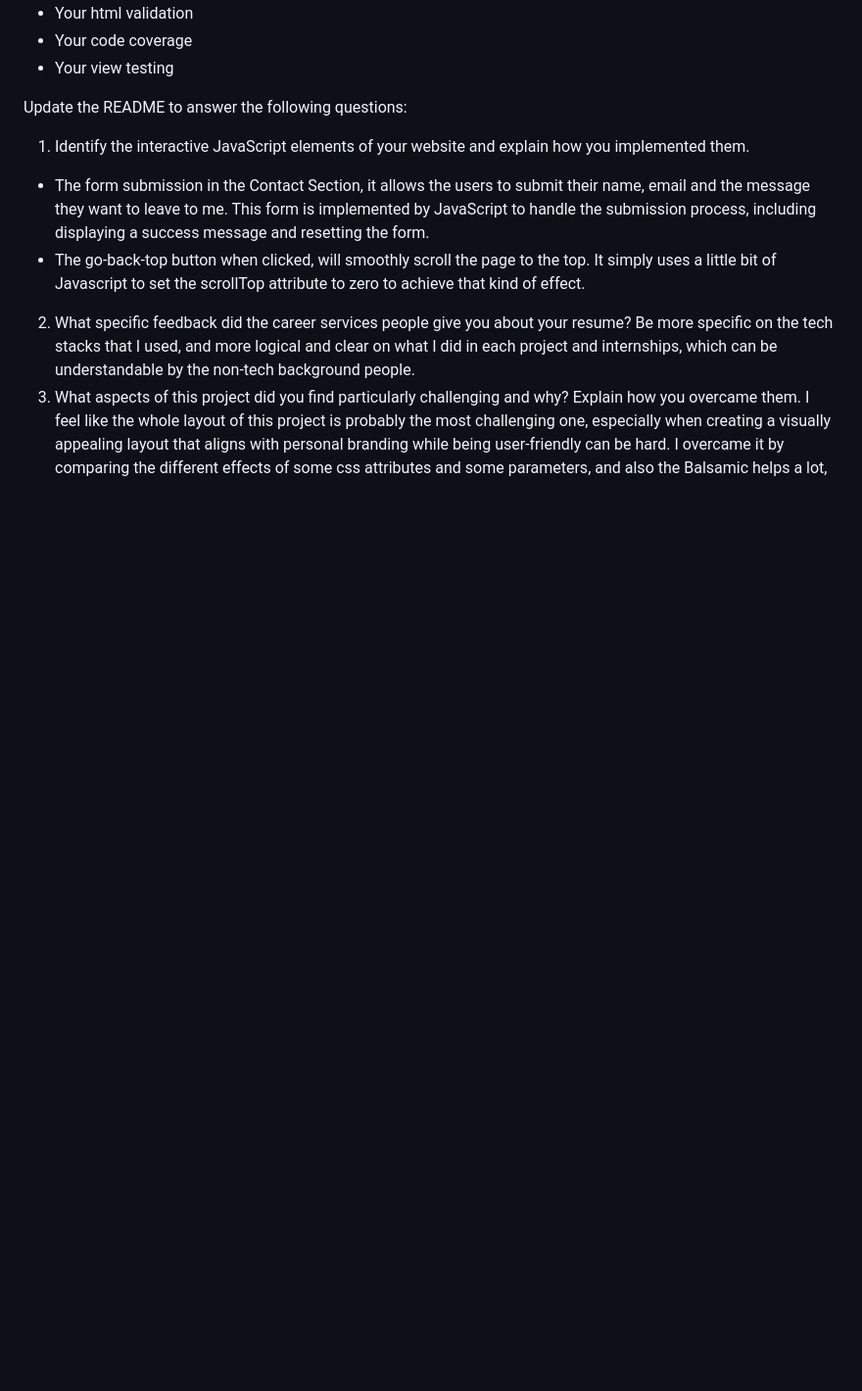
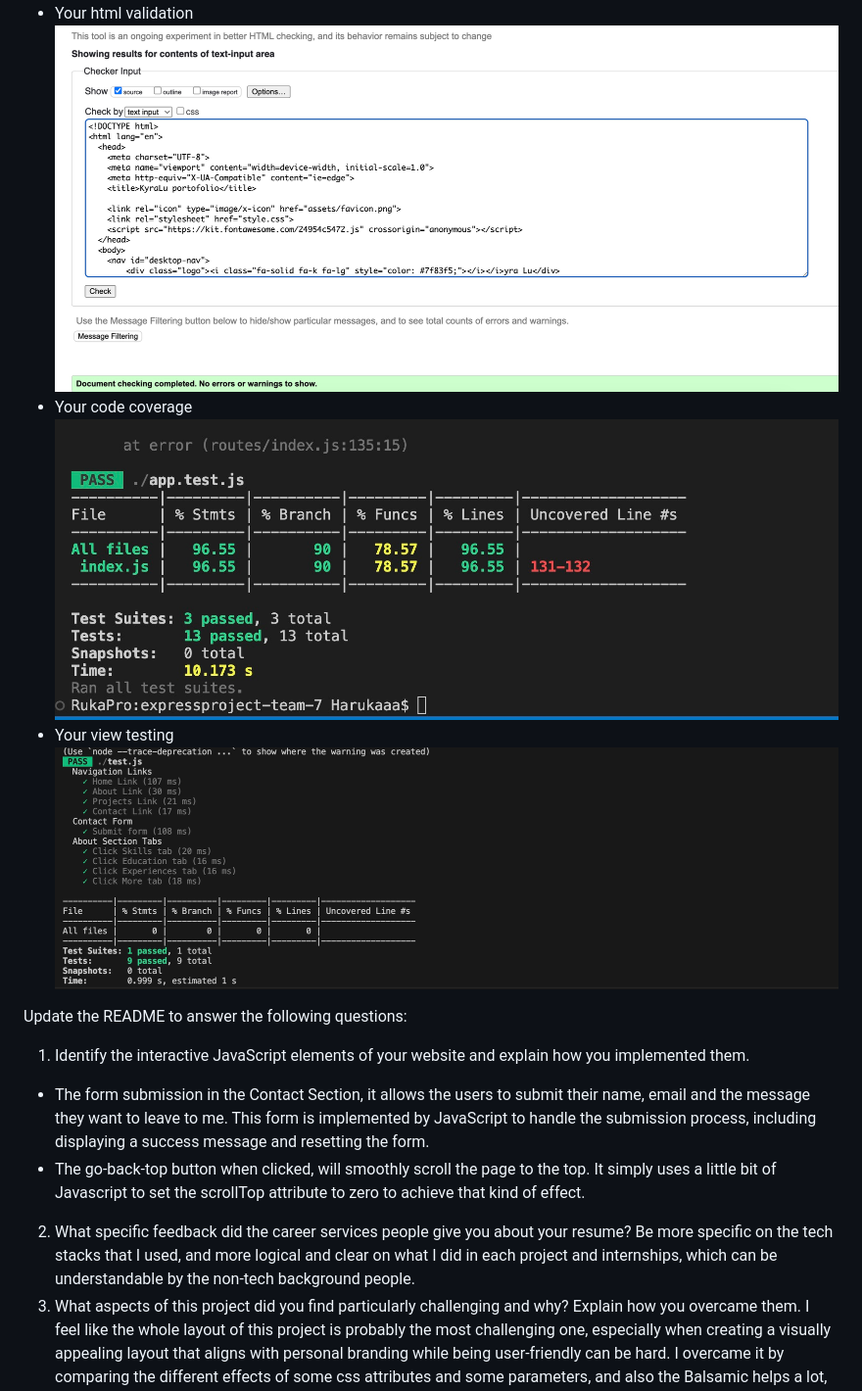
Before and after one commit to kyralu/personal_portfolio, a Markdown page: README.md, the part around the change printed below. Shown: that part at 98% size. Rendered like a GitHub page; blank space fills up the shorter version.

```diff
--- a/README.md
+++ b/README.md
@@ -37,6 +41,9 @@ Add screenshots below showing,
 * Your html validation
+  ![html.jpg](html.jpg)
 * Your code coverage
+  ![code_coverage](code_coverage.jpg)
 * Your view testing
+  ![view_testing](view_testing.jpg)
 
 Update the README to answer the following questions:
 
```
Also changed, not shown: other parts of README.md (+9 -0 lines).
